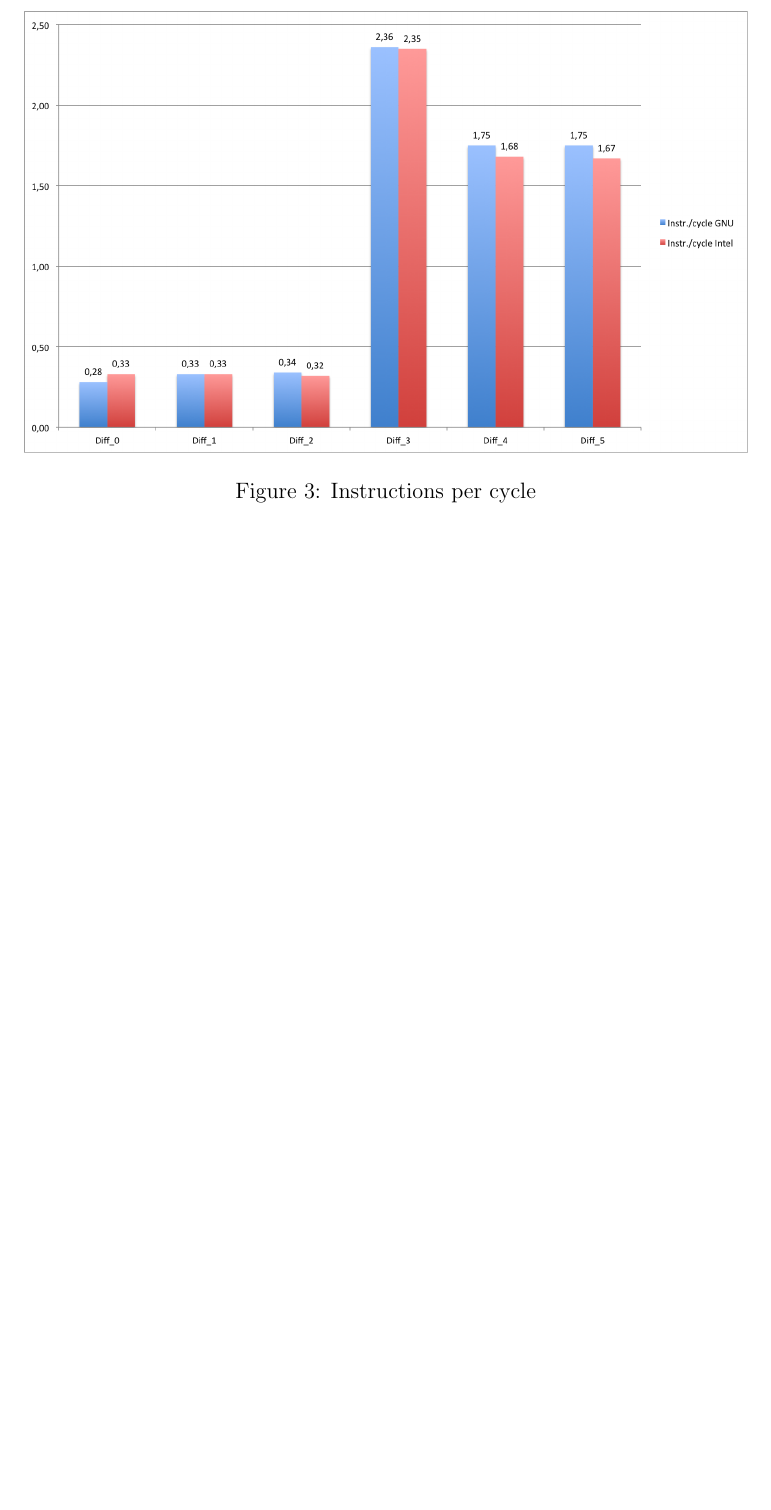
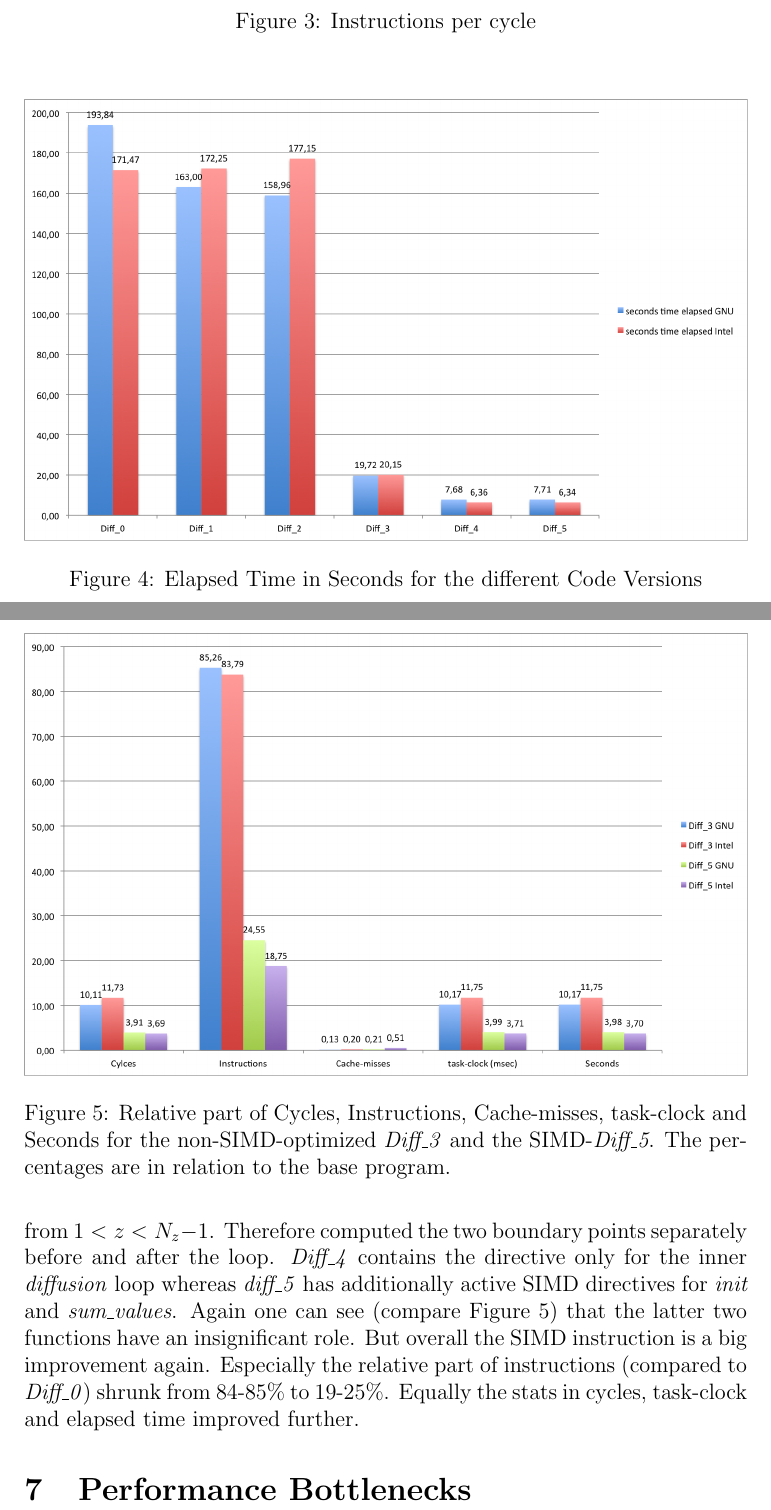
Before and after one commit to schakalakka/uab-pp, a LaTeX document (c_programming_performance_lab/report/report.tex): part of page 4 of 4 before the commit and two parts of pages 4 and 5 of 5 after it, the two joined at a grey line, cut so that both start at the same text, the shorter picture padded with empty space. Compiled offline with pdfLaTeX.

Commit message:
write optimization report

```diff
--- a/c_programming_performance_lab/report/report.tex
+++ b/c_programming_performance_lab/report/report.tex
@@ -63,3 +63,18 @@ There is a slight difference between the GCC and the ICC compiler. However, in g
 
 
 \section{Optimized Version without SIMD}
+
+The most important part for our non-SIMD optimization was to change the order of the loops in the different functions. We started with reordering the \emph{init} method (\emph{Diff\_1}), followed by \emph{sum\_values} (\emph{Diff\_2}) and finally the \emph{diffusion} part (\emph{Diff\_3}). Additionally restructured some \emph{if}-conditions or variable assignments to outer loops because they had no dependence on the inner loop variables.
+
+
+\begin{figure}
+	\centering
+	\includegraphics[width=1.0\linewidth]{"Benchmark/seconds"}
+	\caption{Elapsed Time in Seconds for the different Code Versions}
+	\label{fig:seconds}
+\end{figure}
+
+\begin{figure}
+	\centering
+	\includegraphics[width=1.0\linewidth]{"Benchmark/percentage"}
+	\caption{Relative part of Cycles, Instructions, Cache-misses, task-clock and Seconds for the non-SIMD-optimized \emph{Diff\_3} and the SIMD-\emph{Diff\_5}. The percentages are in relation to the base program.}
@@ -67,2 +90,4 @@ There is a slight difference between the GCC and the ICC compiler. However, in g
+For the vectorization we had to adapt the \emph{diffusion} method a bit more. Because of the specific boundary conditions the most inner loop could only go from $ 1 < z < N_z - 1 $. Therefore computed the two boundary points separately before and after the loop. \emph{Diff\_4} contains the directive only for the inner \emph{diffusion} loop whereas \emph{diff\_5} has additionally active SIMD directives for \emph{init} and \emph{sum\_values}. Again one can see (compare Figure \ref{fig:percentage}) that the latter two functions have an insignificant role. But overall the SIMD instruction is a big improvement again. Especially the relative part of instructions (compared to \emph{Diff\_0}) shrunk from 84-85\% to 19-25\%. Equally the stats in cycles, task-clock and elapsed time improved further.
+
 \section{Performance Bottlenecks}
 \end{document}
```
Also changed, not shown: c_programming_performance_lab/report/report.pdf, c_programming_performance_lab/report/report.tex (10 more changed lines), 1 other file.
